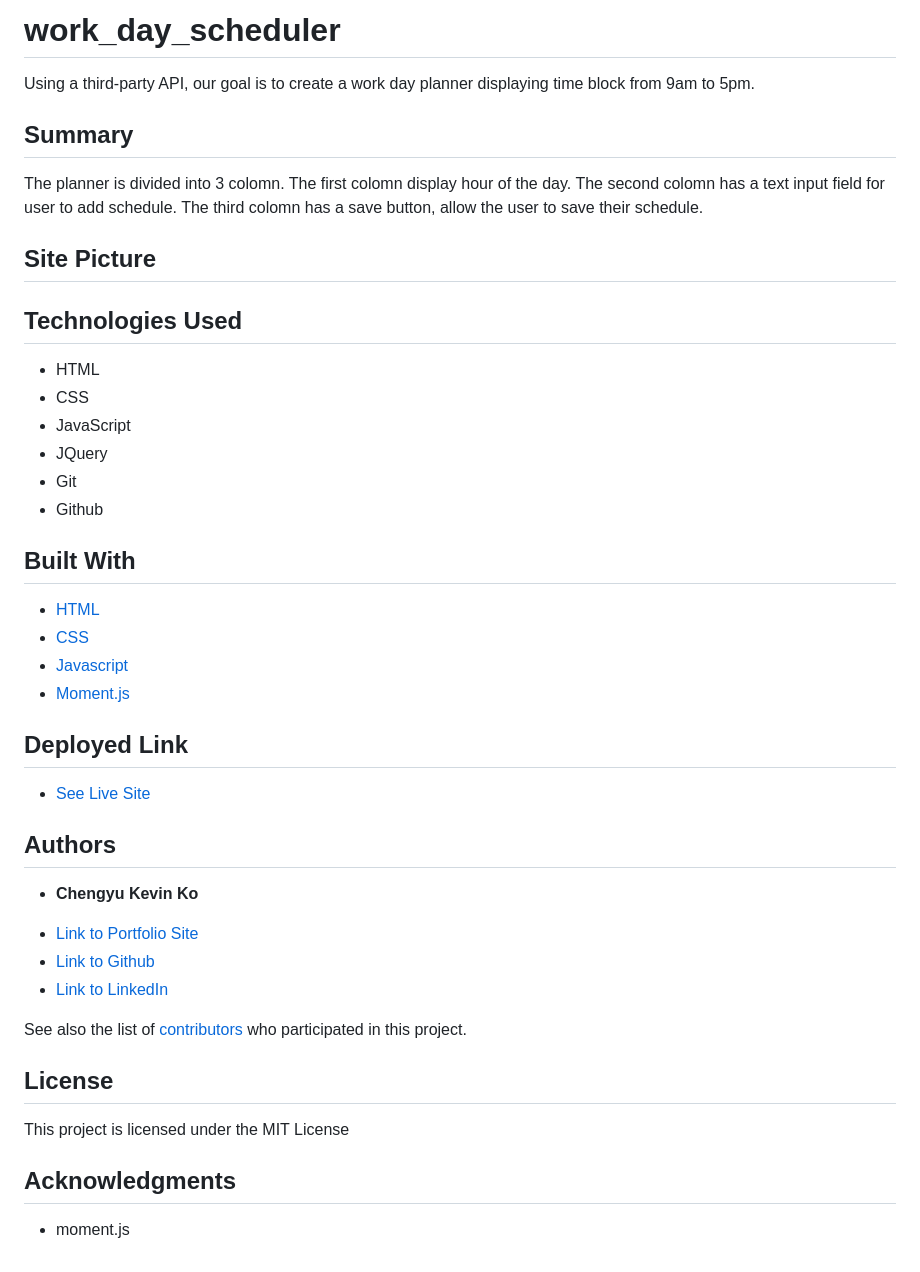
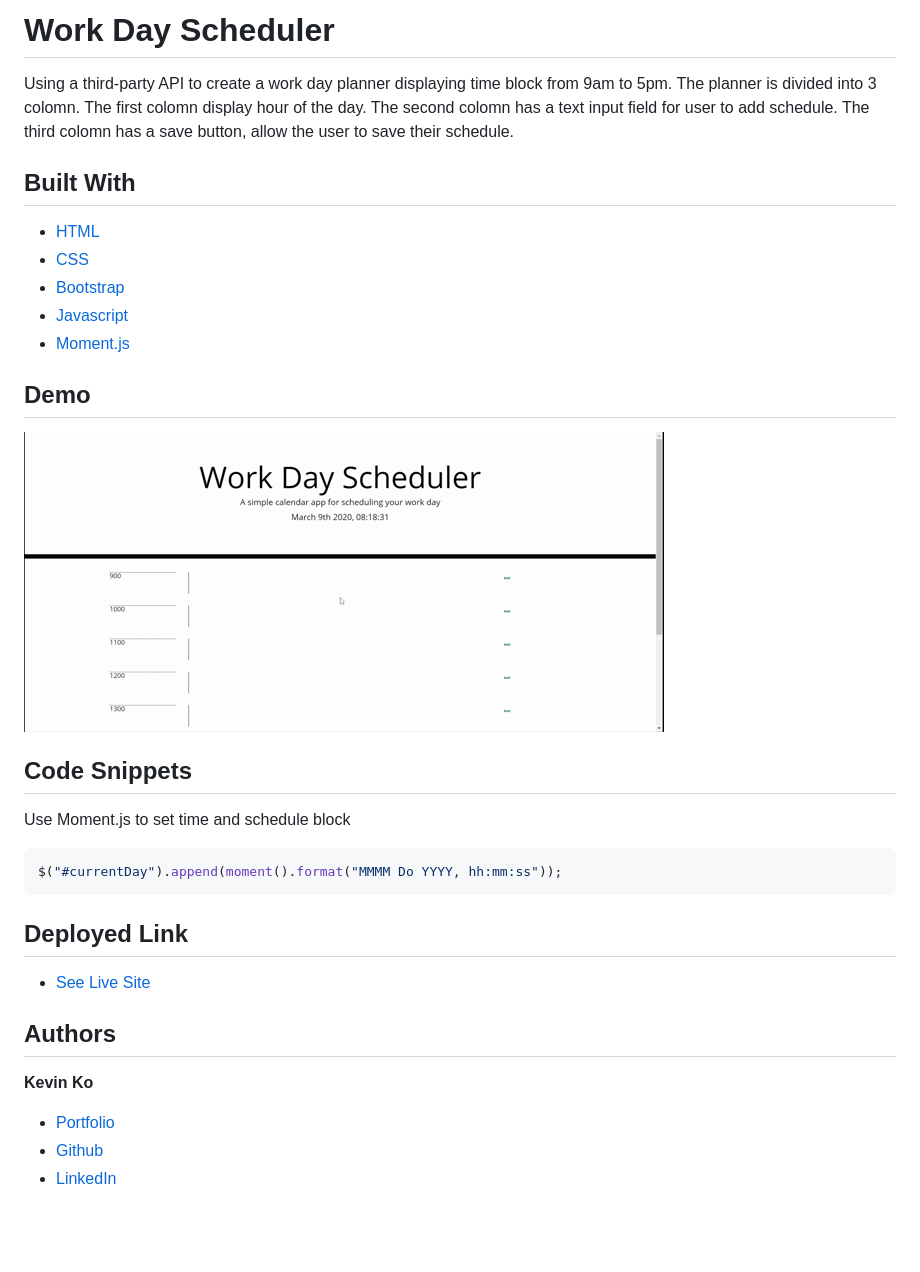
Before and after one commit to kokevin678/work_day_scheduler, a Markdown page: README.md, the part around the change. GitHub-like rendering; pictures changed too: assets/images/workDay.gif (added); blank space fills up the shorter version.

Commit message:
add READMD.md

````diff
--- a/README.md
+++ b/README.md
@@ -1,51 +1,35 @@
-# work_day_scheduler
+# Work Day Scheduler
 
-Using a third-party API, our goal is to create a work day planner displaying time block from 9am to 5pm.
-
-## Summary
-
-The planner is divided into 3 colomn. The first colomn display hour of the day. The second colomn has a text input field for user to add schedule. The third colomn has a save button, allow the user to save their schedule.
-
-## Site Picture
-
-
-
-
-## Technologies Used
-- HTML
-- CSS
-- JavaScript
-- JQuery
-- Git
-- Github
-
+Using a third-party API to create a work day planner displaying time block from 9am to 5pm. The planner is divided into 3 colomn. The first colomn display hour of the day. The second colomn has a text input field for user to add schedule. The third colomn has a save button, allow the user to save their schedule.
 
 ## Built With
 
-* [HTML](https://developer.mozilla.org/en-US/docs/Web/HTML)
-* [CSS](https://developer.mozilla.org/en-US/docs/Web/CSS)
-* [Javascript](https://developer.mozilla.org/en-US/docs/Web/JavaScript)
-* [Moment.js](https://momentjs.com/)
+- [HTML](https://developer.mozilla.org/en-US/docs/Web/HTML)
+- [CSS](https://developer.mozilla.org/en-US/docs/Web/CSS)
+- [Bootstrap](https://getbootstrap.com/)
+- [Javascript](https://developer.mozilla.org/en-US/docs/Web/JavaScript)
+- [Moment.js](https://momentjs.com/)
+
+## Demo
+
+![Site](assets/images/workDay.gif)
+
+## Code Snippets
+
+Use Moment.js to set time and schedule block
+
+```js
+$("#currentDay").append(moment().format("MMMM Do YYYY, hh:mm:ss"));
+```
 
 ## Deployed Link
 
-* [See Live Site](https://kokevin678.github.io/work_day_scheduler/)
-
+- [See Live Site](https://kokevin678.github.io/work_day_scheduler/)
 
 ## Authors
 
-* **Chengyu Kevin Ko**
+**Kevin Ko**
 
-- [Link to Portfolio Site](#)
-- [Link to Github](https://github.com/kokevin678)
-- [Link to LinkedIn](https://www.linkedin.com/)
-
-See also the list of [contributors](https://github.com/your/project/contributors) who participated in this project.
-
-## License
-
-This project is licensed under the MIT License
-
-## Acknowledgments
-
-* moment.js
+- [Portfolio](https://kokevin678.github.io/responsive-portfolio/)
+- [Github](https://github.com/kokevin678)
+- [LinkedIn](https://www.linkedin.com/)
````
